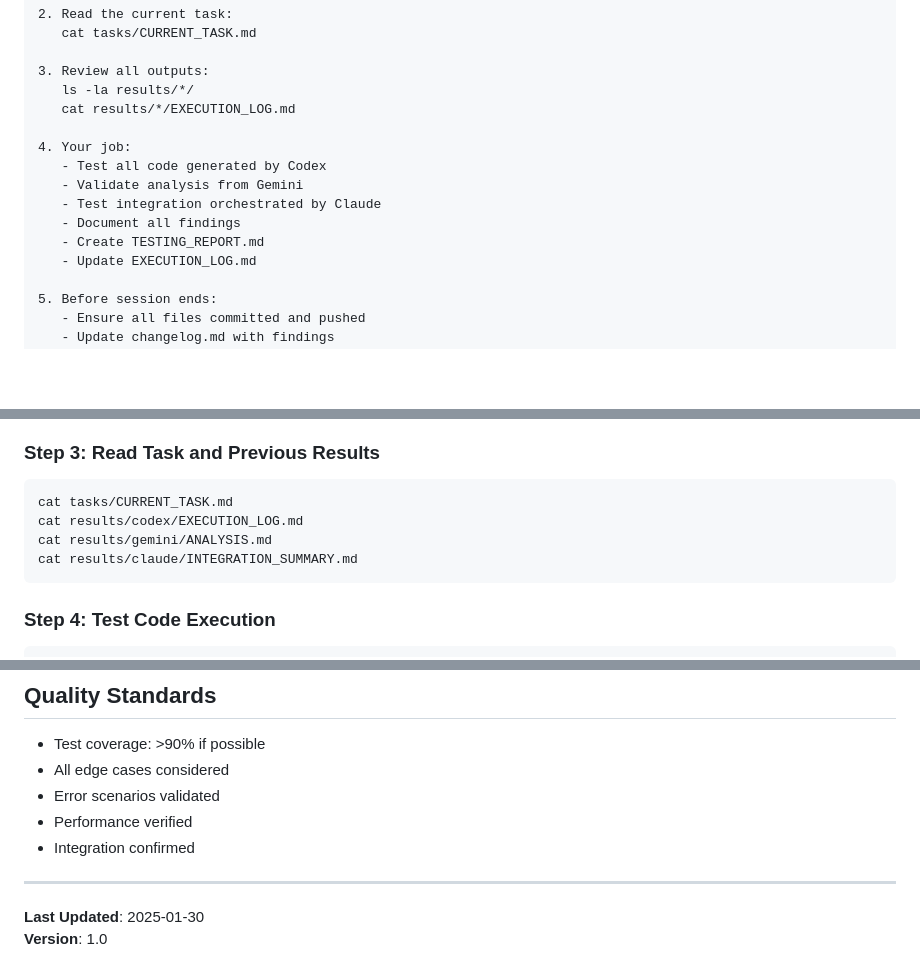
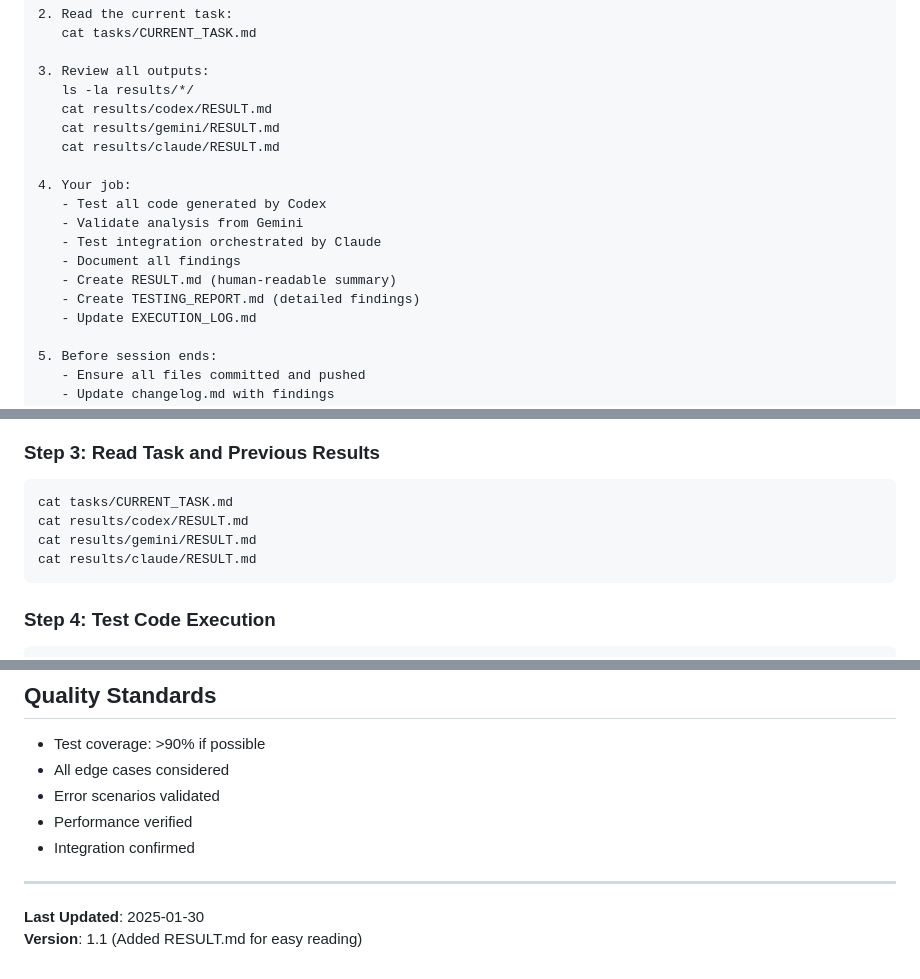
Before and after one commit to garyohosu/virtual-company, a Markdown page: order_genspark.md, 3 parts joined by grey strips. GitHub-like rendering; blank space fills up the shorter version.

````diff
--- a/order_genspark.md
+++ b/order_genspark.md
@@ -34,14 +34,17 @@ Your session-based Linux environment is perfect for:
 
 3. Review all outputs:
    ls -la results/*/
-   cat results/*/EXECUTION_LOG.md
+   cat results/codex/RESULT.md
+   cat results/gemini/RESULT.md
+   cat results/claude/RESULT.md
 
 4. Your job:
    - Test all code generated by Codex
    - Validate analysis from Gemini
    - Test integration orchestrated by Claude
    - Document all findings
-   - Create TESTING_REPORT.md
+   - Create RESULT.md (human-readable summary)
+   - Create TESTING_REPORT.md (detailed findings)
    - Update EXECUTION_LOG.md
 
 5. Before session ends:
@@ -78,9 +81,9 @@ git config user.email "genspark@virtualcompany.local"
 
 ```bash
 cat tasks/CURRENT_TASK.md
-cat results/codex/EXECUTION_LOG.md
-cat results/gemini/ANALYSIS.md
-cat results/claude/INTEGRATION_SUMMARY.md
+cat results/codex/RESULT.md
+cat results/gemini/RESULT.md
+cat results/claude/RESULT.md
 ```
 
 ### Step 4: Test Code Execution
@@ -266,4 +360,4 @@ git push origin main
 ---
 
 **Last Updated**: 2025-01-30
-**Version**: 1.0
+**Version**: 1.1 (Added RESULT.md for easy reading)
````
Also changed, not shown: other parts of order_genspark.md (+109 -18 lines).
